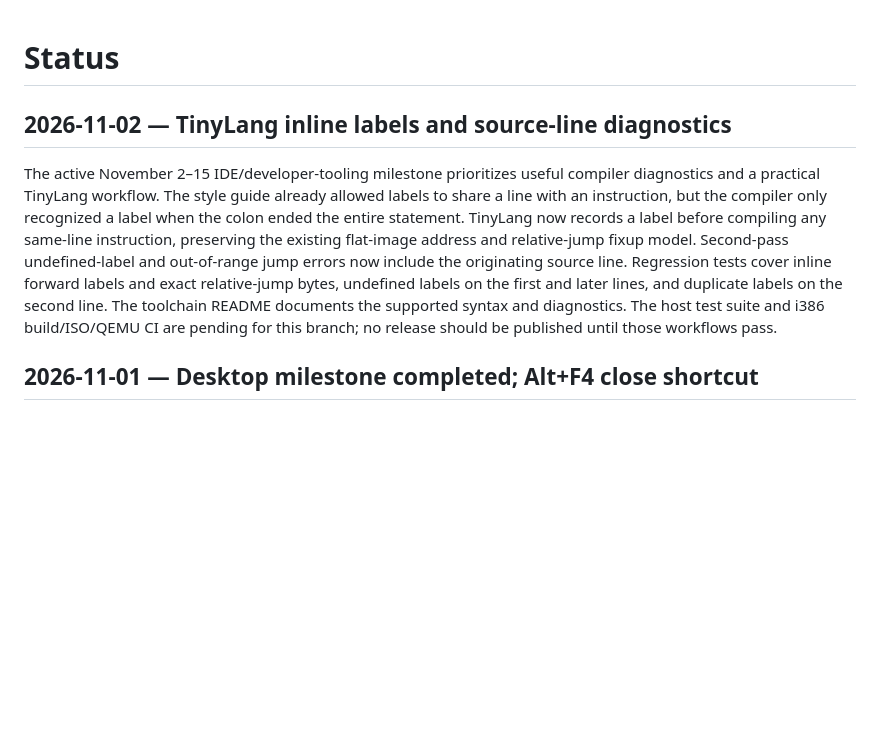
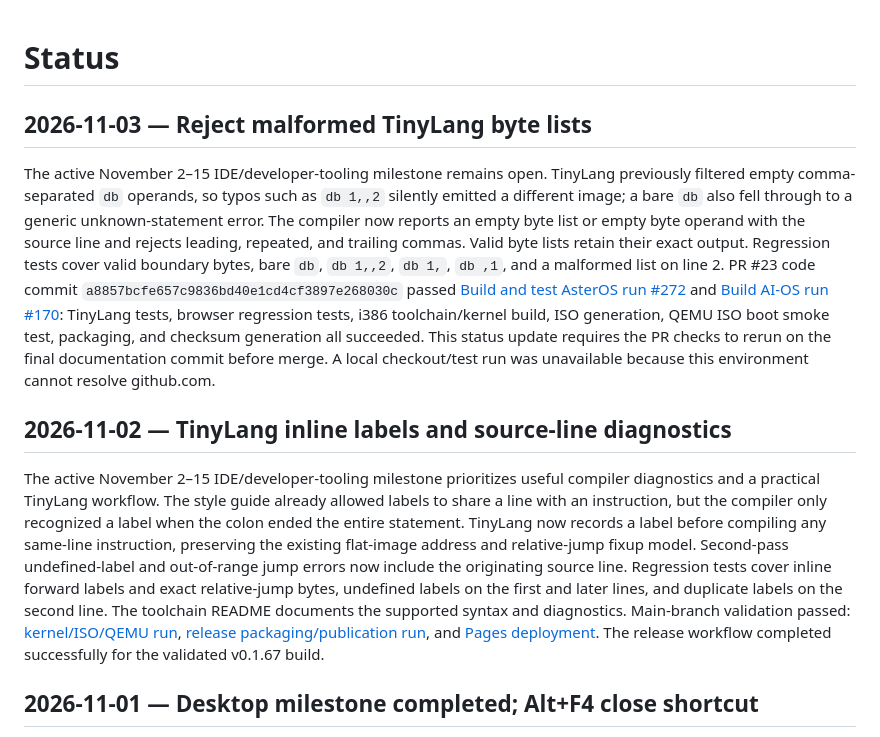
Before and after one commit to ThatOneMemeGuyFromYoutube/ai-os, a Markdown page: docs/status.md, the part around the change. Drawn GitHub-style; blank space fills up the shorter version.

Commit message:
Record TinyLang diagnostics validation in project status

```diff
--- a/docs/status.md
+++ b/docs/status.md
@@ -1,8 +1,12 @@
 # Status
+
+## 2026-11-03 — Reject malformed TinyLang byte lists
+
+The active November 2–15 IDE/developer-tooling milestone remains open. TinyLang previously filtered empty comma-separated `db` operands, so typos such as `db 1,,2` silently emitted a different image; a bare `db` also fell through to a generic unknown-statement error. The compiler now reports an empty byte list or empty byte operand with the source line and rejects leading, repeated, and trailing commas. Valid byte lists retain their exact output. Regression tests cover valid boundary bytes, bare `db`, `db 1,,2`, `db 1,`, `db ,1`, and a malformed list on line 2. PR #23 code commit `a8857bcfe657c9836bd40e1cd4cf3897e268030c` passed [Build and test AsterOS run #272](https://github.com/ThatOneMemeGuyFromYoutube/ai-os/actions/runs/41710213148) and [Build AI-OS run #170](https://github.com/ThatOneMemeGuyFromYoutube/ai-os/actions/runs/41710213203): TinyLang tests, browser regression tests, i386 toolchain/kernel build, ISO generation, QEMU ISO boot smoke test, packaging, and checksum generation all succeeded. This status update requires the PR checks to rerun on the final documentation commit before merge. A local checkout/test run was unavailable because this environment cannot resolve github.com.
 
 ## 2026-11-02 — TinyLang inline labels and source-line diagnostics
 
-The active November 2–15 IDE/developer-tooling milestone prioritizes useful compiler diagnostics and a practical TinyLang workflow. The style guide already allowed labels to share a line with an instruction, but the compiler only recognized a label when the colon ended the entire statement. TinyLang now records a label before compiling any same-line instruction, preserving the existing flat-image address and relative-jump fixup model. Second-pass undefined-label and out-of-range jump errors now include the originating source line. Regression tests cover inline forward labels and exact relative-jump bytes, undefined labels on the first and later lines, and duplicate labels on the second line. The toolchain README documents the supported syntax and diagnostics. The host test suite and i386 build/ISO/QEMU CI are pending for this branch; no release should be published until those workflows pass.
+The active November 2–15 IDE/developer-tooling milestone prioritizes useful compiler diagnostics and a practical TinyLang workflow. The style guide already allowed labels to share a line with an instruction, but the compiler only recognized a label when the colon ended the entire statement. TinyLang now records a label before compiling any same-line instruction, preserving the existing flat-image address and relative-jump fixup model. Second-pass undefined-label and out-of-range jump errors now include the originating source line. Regression tests cover inline forward labels and exact relative-jump bytes, undefined labels on the first and later lines, and duplicate labels on the second line. The toolchain README documents the supported syntax and diagnostics. Main-branch validation passed: [kernel/ISO/QEMU run](https://github.com/ThatOneMemeGuyFromYoutube/ai-os/actions/runs/41520454211), [release packaging/publication run](https://github.com/ThatOneMemeGuyFromYoutube/ai-os/actions/runs/41520454367), and [Pages deployment](https://github.com/ThatOneMemeGuyFromYoutube/ai-os/actions/runs/41520455401). The release workflow completed successfully for the validated v0.1.67 build.
 
 ## 2026-11-01 — Desktop milestone completed; Alt+F4 close shortcut
 
```
